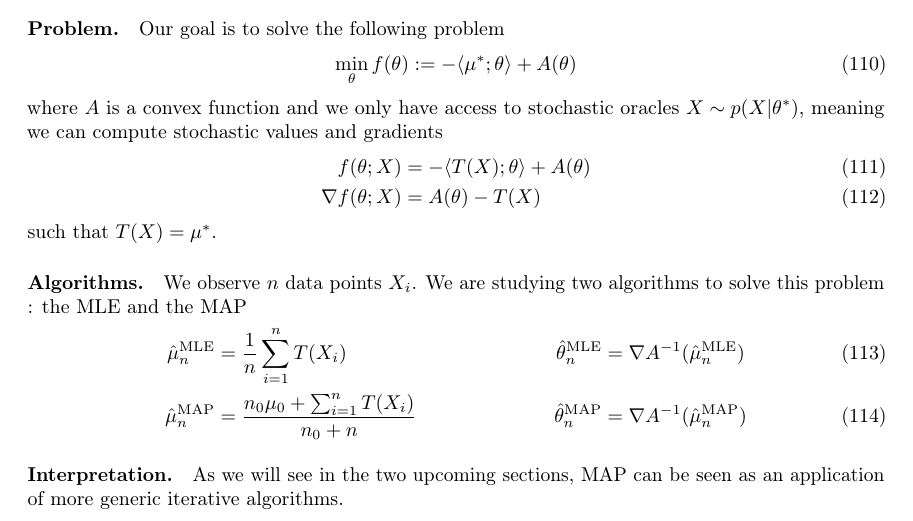
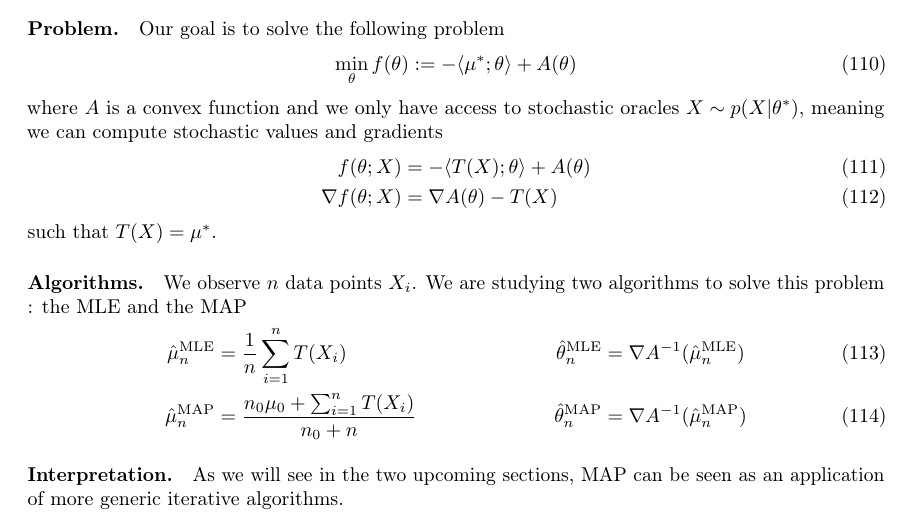
Before and after one commit to remilepriol/MAP-convergence-latex, a LaTeX document (main.tex): part of page 13 of 20, cut so that both start at the same text. Compiled offline with pdfLaTeX.

Commit message:
Updates from Overleaf

```diff
--- a/main.tex
+++ b/main.tex
@@ -715,7 +715,7 @@ Our goal is to solve the following problem
 where $\logpart$ is a convex function and we only have access to stochastic oracles $X \sim p(X | \natp^*)$, meaning we can compute stochastic values and gradients
 \begin{align}
 	f(\natp ; X) &= -\langle T(X) ; \natp \rangle + \logpart(\natp) \\
-	\nabla f(\natp ; X) &= A(\natp) - T(X)
+	\nabla f(\natp ; X) &= \nabla A(\natp) - T(X)
 \end{align}
 such that $T(X) = \mu^*$.
 
```
